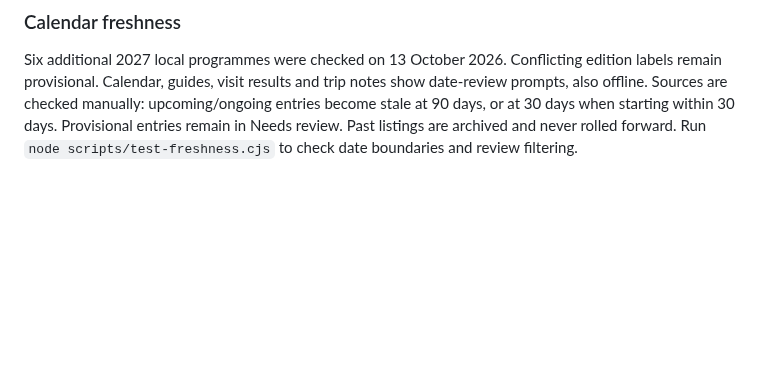
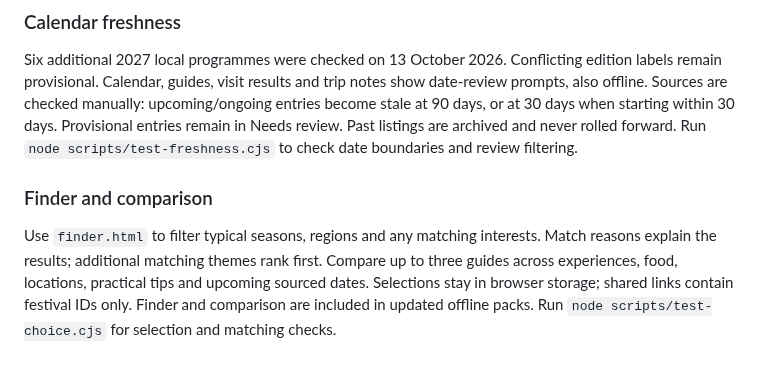
Before and after one commit to Pdey2022/festival-atlas, a Markdown page: README.md, the part around the change. GitHub-like rendering; blank space fills up the shorter version.

Commit message:
Document festival finder and comparison features

```diff
--- a/README.md
+++ b/README.md
@@ -70,3 +70,6 @@ Each guide offers three related guides based on shared state associations, categ
 
 ### Calendar freshness
 Six additional 2027 local programmes were checked on 13 October 2026. Conflicting edition labels remain provisional. Calendar, guides, visit results and trip notes show date-review prompts, also offline. Sources are checked manually: upcoming/ongoing entries become stale at 90 days, or at 30 days when starting within 30 days. Provisional entries remain in Needs review. Past listings are archived and never rolled forward. Run `node scripts/test-freshness.cjs` to check date boundaries and review filtering.
+
+### Finder and comparison
+Use `finder.html` to filter typical seasons, regions and any matching interests. Match reasons explain the results; additional matching themes rank first. Compare up to three guides across experiences, food, locations, practical tips and upcoming sourced dates. Selections stay in browser storage; shared links contain festival IDs only. Finder and comparison are included in updated offline packs. Run `node scripts/test-choice.cjs` for selection and matching checks.
```
